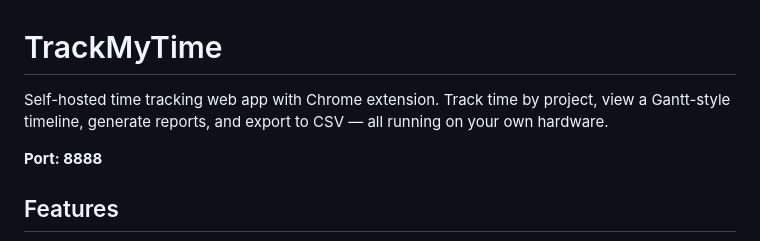
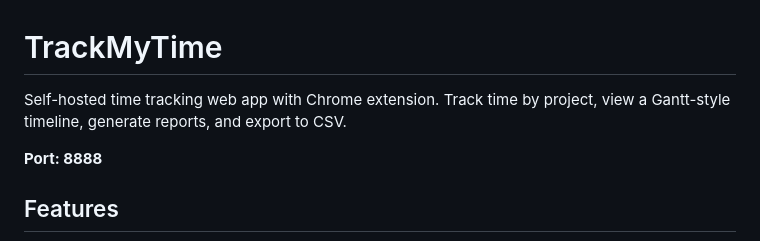
Before and after one commit to sunnyrabiussunny/trackmytime, a Markdown page: README.md, the part around the change. Rendered like a GitHub page.

Commit message:
Update README to remove hardware mention
Removed mention of running on your own hardware.

```diff
--- a/README.md
+++ b/README.md
@@ -1,6 +1,6 @@
 # TrackMyTime
 
-Self-hosted time tracking web app with Chrome extension. Track time by project, view a Gantt-style timeline, generate reports, and export to CSV — all running on your own hardware.
+Self-hosted time tracking web app with Chrome extension. Track time by project, view a Gantt-style timeline, generate reports, and export to CSV.
 
 **Port: 8888**
 
```
